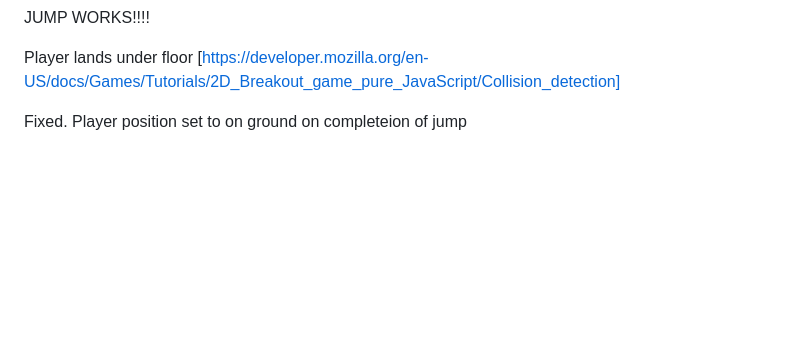
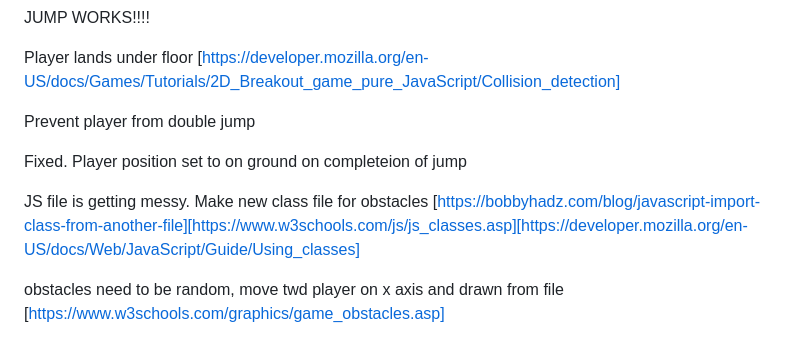
Before and after one commit to carlalennon/portfolio-project-2-jumper, a Markdown page: README.md, the part around the change. GitHub-like rendering; blank space fills up the shorter version.

Commit message:
Set up obstacle class

```diff
--- a/README.md
+++ b/README.md
@@ -126,4 +126,11 @@ JUMP WORKS!!!!
 
 Player lands under floor [https://developer.mozilla.org/en-US/docs/Games/Tutorials/2D_Breakout_game_pure_JavaScript/Collision_detection]
 
+
+Prevent player from double jump
+
 Fixed. Player position set to on ground on completeion of jump
+
+JS file is getting messy. Make new class file for obstacles [https://bobbyhadz.com/blog/javascript-import-class-from-another-file][https://www.w3schools.com/js/js_classes.asp][https://developer.mozilla.org/en-US/docs/Web/JavaScript/Guide/Using_classes]
+
+obstacles need to be random, move twd player on x axis and drawn from file [https://www.w3schools.com/graphics/game_obstacles.asp]
```
Also changed, not shown: assets/images/spr-obstacle-amp-temp.png (added), 2 other files.
